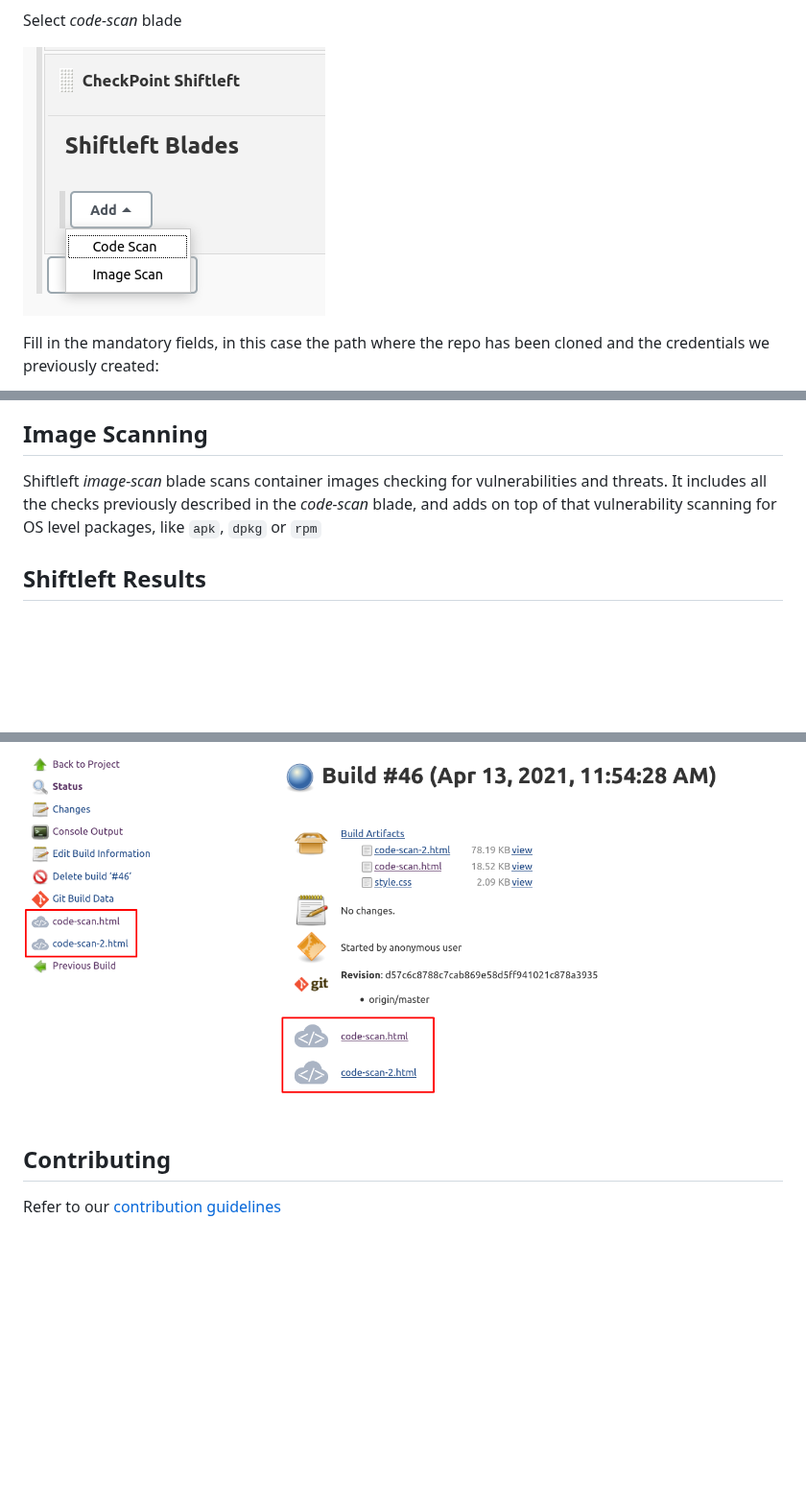
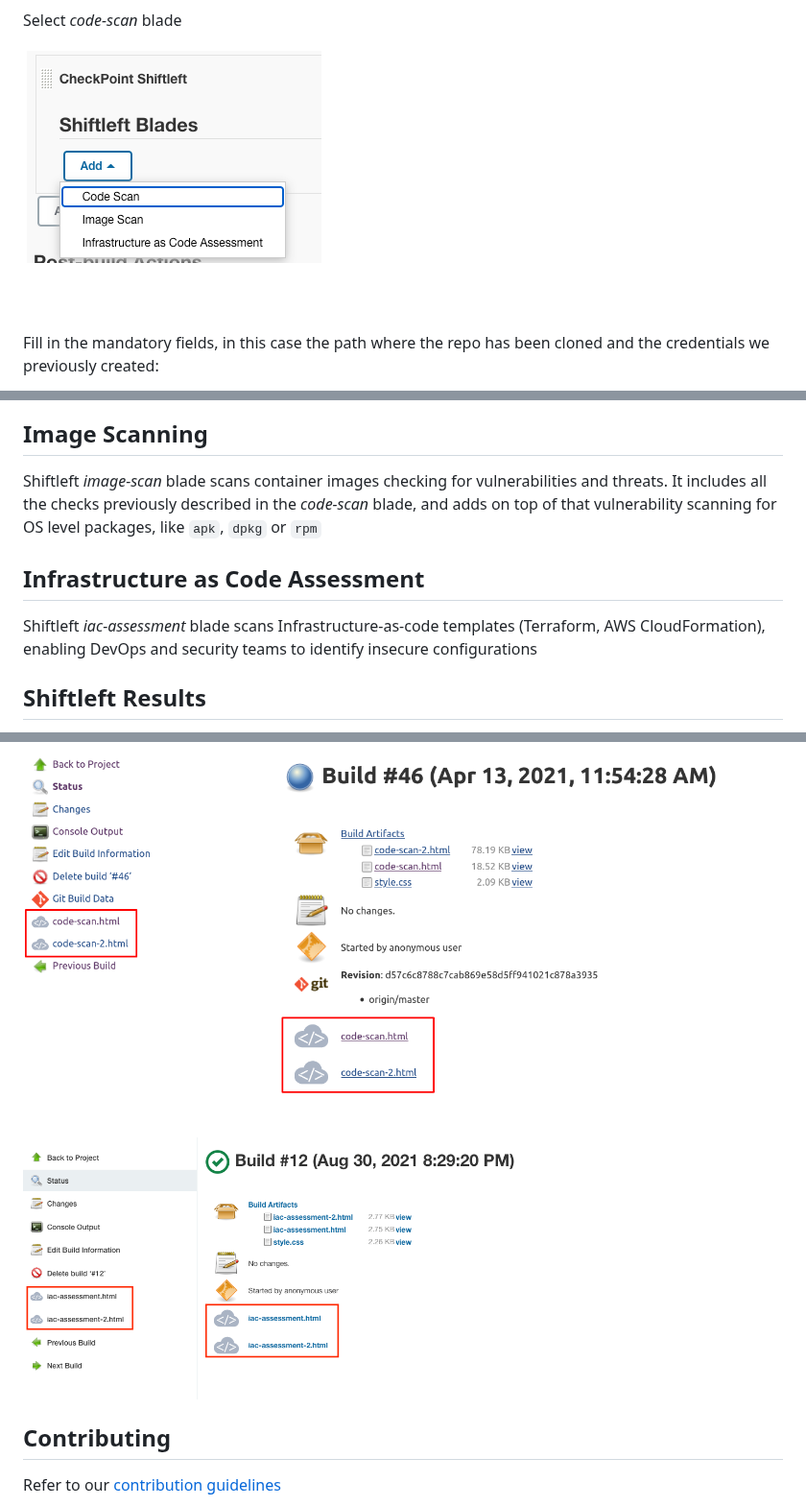
Before and after one commit to jenkinsci/cloudguard-shiftleft-plugin, a Markdown page: README.md, 3 parts joined by grey strips. Shown at 96% size. Drawn GitHub-style; pictures changed too: doc/img/job_results_iac.png (added), doc/img/select_blade.png; blank space fills up the shorter version.

Commit message:
Added documentation for IaC Assessment.

```diff
--- a/README.md
+++ b/README.md
@@ -106,6 +106,11 @@ vulnerabilities and threats. It includes all the checks previously described in
 the _code-scan_ blade, and adds on top of that vulnerability scanning for OS
 level packages, like `apk`, `dpkg` or `rpm`
 
+## Infrastructure as Code Assessment
+
+Shiftleft _iac-assessment_ blade scans Infrastructure-as-code templates (Terraform, AWS CloudFormation),
+enabling DevOps and security teams to identify insecure configurations
+
 ## Shiftleft Results
 
 Once CheckPoint Shiftleft build steps are executed in the job, the plugin will
@@ -115,6 +120,9 @@ pane as well as in the job results section will take you to the report details:
 
 ![Job Results](doc/img/job_results.png)
 
+![Job Results](doc/img/job_results_iac.png)
+
+
 
 ## Contributing
 
```
Also changed, not shown: other parts of README.md (+1 -1 lines).
